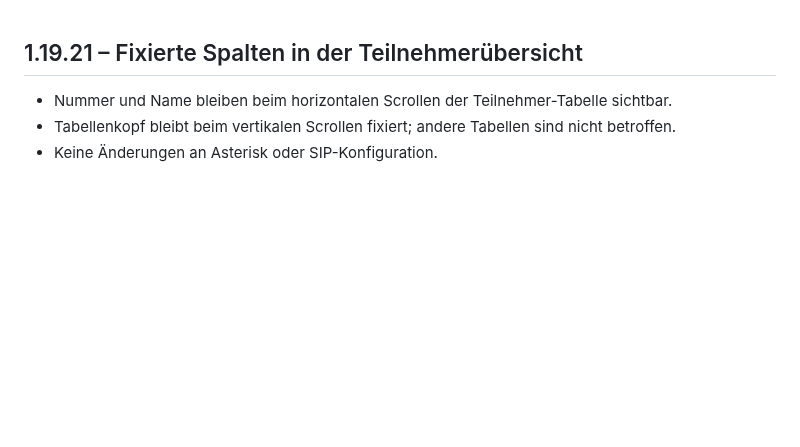
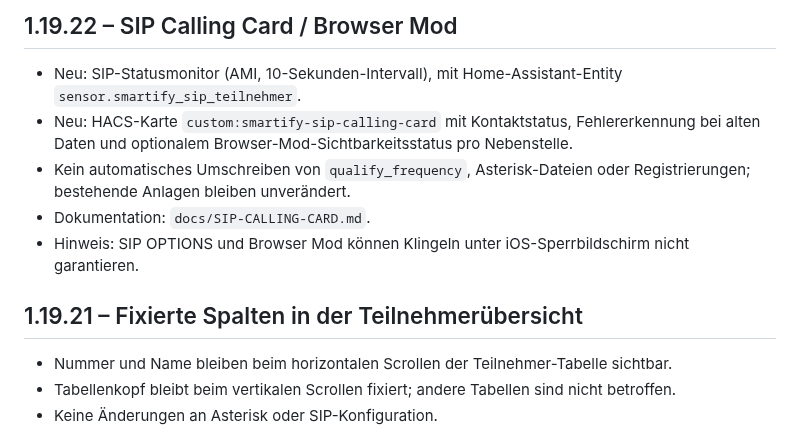
Before and after one commit to smartify-your-home/smartify-sip-manager, a Markdown page: smartify_sip_manager/CHANGELOG.md, the part around the change. Rendered like a GitHub page; blank space fills up the shorter version.

Commit message:
Document SIP Calling Card 1.19.22 release

```diff
--- a/smartify_sip_manager/CHANGELOG.md
+++ b/smartify_sip_manager/CHANGELOG.md
@@ -1,3 +1,11 @@
+## 1.19.22 – SIP Calling Card / Browser Mod
+
+- Neu: SIP-Statusmonitor (AMI, 10-Sekunden-Intervall), mit Home-Assistant-Entity `sensor.smartify_sip_teilnehmer`.
+- Neu: HACS-Karte `custom:smartify-sip-calling-card` mit Kontaktstatus, Fehlererkennung bei alten Daten und optionalem Browser-Mod-Sichtbarkeitsstatus pro Nebenstelle.
+- Kein automatisches Umschreiben von `qualify_frequency`, Asterisk-Dateien oder Registrierungen; bestehende Anlagen bleiben unverändert.
+- Dokumentation: `docs/SIP-CALLING-CARD.md`.
+- Hinweis: SIP OPTIONS und Browser Mod können Klingeln unter iOS-Sperrbildschirm nicht garantieren.
+
 ## 1.19.21 – Fixierte Spalten in der Teilnehmerübersicht
 - Nummer und Name bleiben beim horizontalen Scrollen der Teilnehmer-Tabelle sichtbar.
 - Tabellenkopf bleibt beim vertikalen Scrollen fixiert; andere Tabellen sind nicht betroffen.
```
